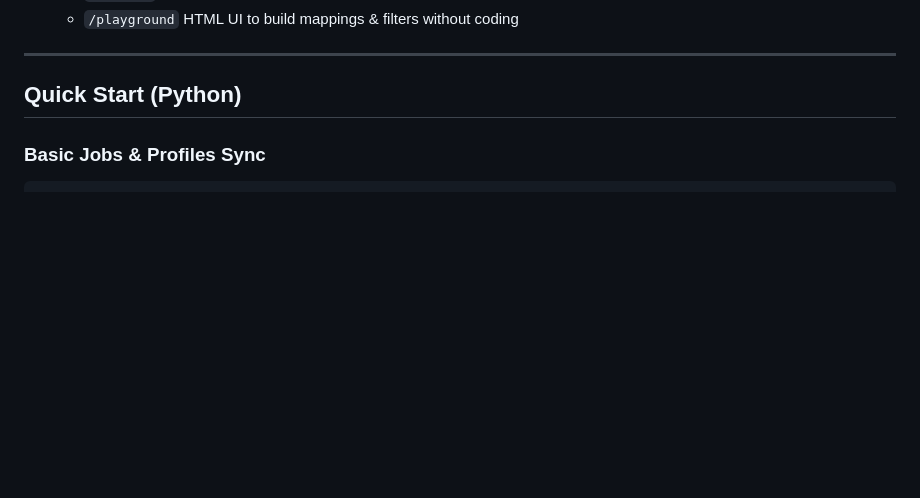
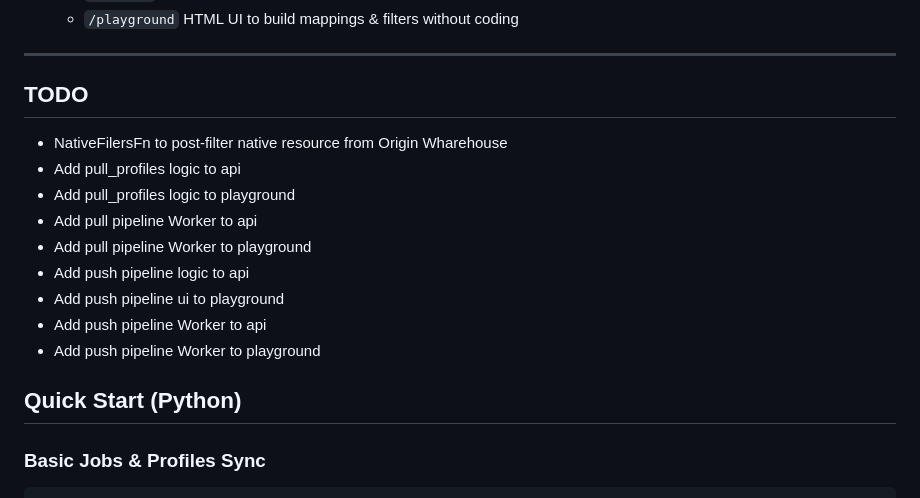
Before and after one commit to Riminder/hrtech-etl, a Markdown page: README.md, the part around the change. Drawn GitHub-style; blank space fills up the shorter version.

Commit message:
add TODO

```diff
--- a/README.md
+++ b/README.md
@@ -47,6 +47,17 @@ Opensource ETL framework for **HRTech data** (jobs & profiles) across **ATS, CRM
   - `/playground` HTML UI to build mappings & filters without coding
 
 ---
+
+## TODO
+- NativeFilersFn to post-filter native resource from Origin Wharehouse
+- Add pull_profiles logic to api
+- Add pull_profiles logic to playground
+- Add pull pipeline Worker to api
+- Add pull pipeline Worker to playground
+- Add push pipeline logic to api
+- Add push pipeline ui to playground
+- Add push pipeline Worker to api
+- Add push pipeline Worker to playground
 
 ## Quick Start (Python)
 
```
